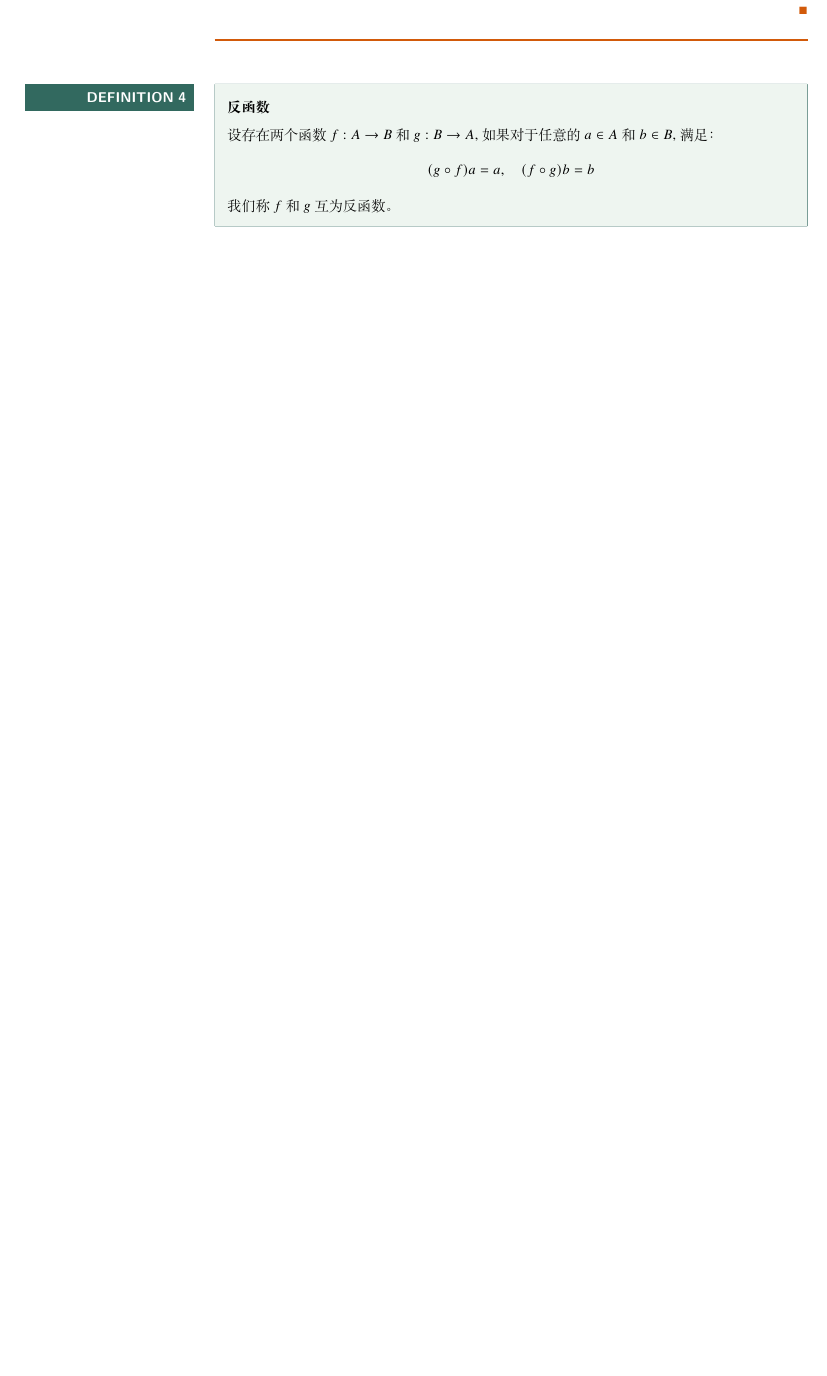
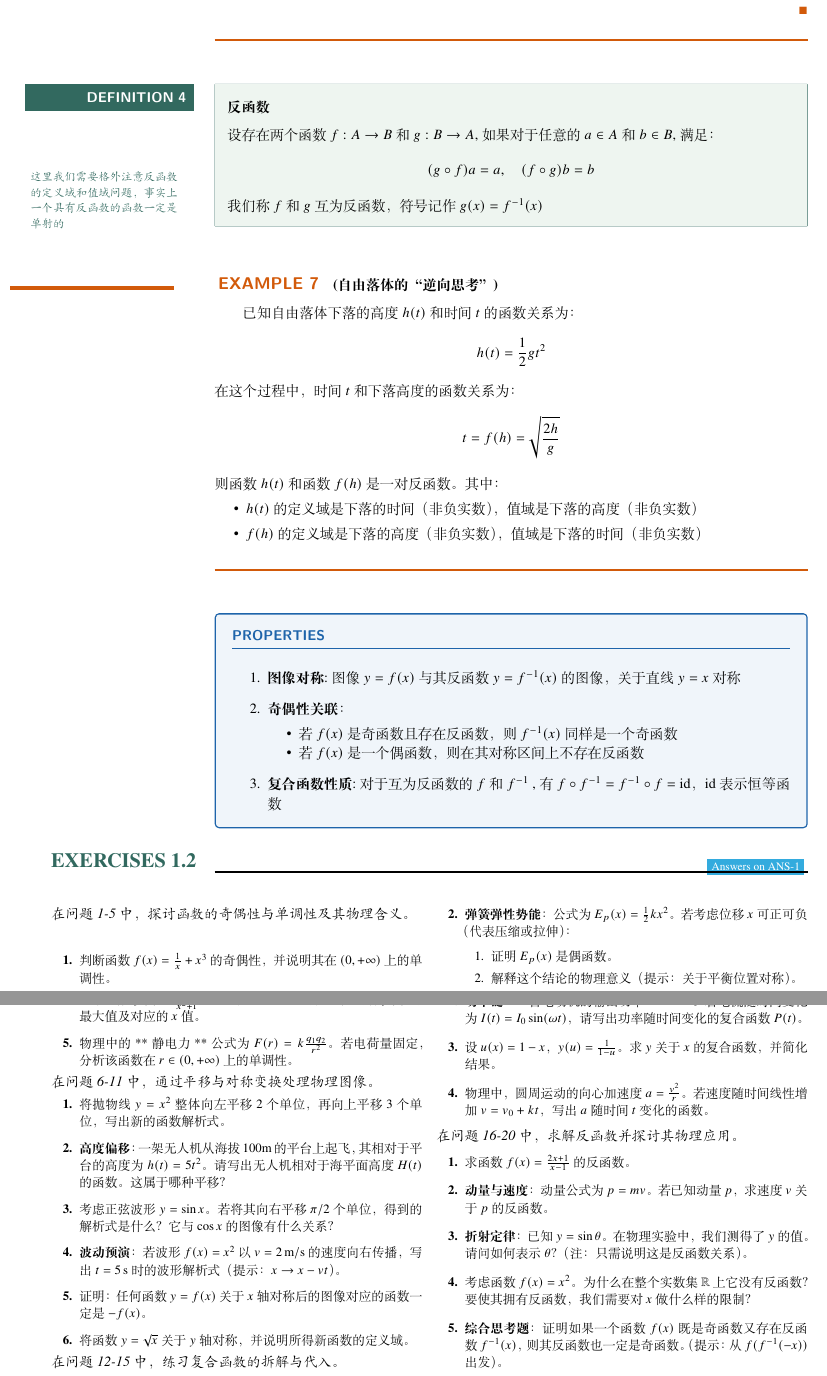
Before and after one commit to Keimegumi/PhysicsCompetition, a LaTeX book (main.tex, which reads chapter1/chapter1.tex, zillstyle.sty): part of page 7 of 7 before the commit and two parts of pages 7 and 8 of 8 after it, the two joined at a grey line, cut so that both start at the same text, the shorter picture padded with empty space. Compiled offline with XeLaTeX.

Commit message:
小修小补

```diff
--- a/chapter1/chapter1.tex
+++ b/chapter1/chapter1.tex
@@ -214,7 +214,77 @@
      \[
      (g\circ f)a=a,\quad(f\circ g)b=b
      \]
-     我们称$f$和$g$互为反函数。
+     我们称$f$和$g$互为反函数，符号记作$g(x)=f^{-1}(x)$
 \end{definition}
+\leftnote[-60pt]{
+    这里我们需要格外注意反函数的定义域和值域问题，事实上一个具有反函数的函数一定是单射的
+}
+\begin{example}[(自由落体的“逆向思考”)]
+已知自由落体下落的高度$h(t)$和时间$t$的函数关系为：
+\[
+h(t)=\frac{1}{2}gt^2\]
+在这个过程中，时间$t$和下落高度的函数关系为：
+\[
+t=f(h)=\sqrt{\frac{2h}{g}}\]
+则函数$h(t)$和函数$f(h)$是一对反函数。其中：
+\begin{itemize}
+    \item $h(t)$的定义域是下落的时间（非负实数），值域是下落的高度（非负实数）
+    \item $f(h)$的定义域是下落的高度（非负实数），值域是下落的时间（非负实数）
+\end{itemize}
+\end{example}
+\begin{properties}
+    \begin{enumerate}
+        \item \textbf{图像对称}:图像$y=f(x)$与其反函数 $y=f^{-1}(x)$ 的图像，关于直线 $y=x$ 对称
+        \item \textbf{奇偶性关联}：
+            \begin{itemize}[topsep=-\baselineskip, nosep]
+                                \item 若 $f(x)$ 是奇函数且存在反函数，则 $f^{-1}(x)$ 同样是一个奇函数
+                                \item 若 $f(x)$ 是一个偶函数，则在其对称区间上不存在反函数
+            \end{itemize}
+        \item \textbf{复合函数性质}:对于互为反函数的 $f$ 和 $f^{-1}$ ,有 $f\circ f^{-1}=f^{-1}\circ f=\text{id}$，id表示恒等函数
+    \end{enumerate}
+\end{properties}
+\begin{exercises}{1.2}
 
+    \noindent\textit{在问题 1-5 中，探讨函数的奇偶性与单调性及其物理含义。}
+    \begin{exerciseList}
+        \item 判断函数 $f(x) = \frac{1}{x} + x^3$ 的奇偶性，并说明其在 $(0, +\infty)$ 上的单调性。
+        \item \textbf{弹簧弹性势能}：公式为 $E_p(x) = \frac{1}{2}kx^2$。若考虑位移 $x$ 可正可负（代表压缩或拉伸）：
+            \begin{enumerate}
+                \item 证明 $E_p(x)$ 是偶函数。
+                \item 解释这个结论的物理意义（提示：关于平衡位置对称）。
+            \end{enumerate}
+        \item 已知函数 $f(x)$ 是定义在 $\mathbb{R}$ 上的奇函数。若当 $x \in (0, 1)$ 时 $f(x) = 2x + 1$，求 $f(x)$ 在 $(-1, 0)$ 上的解析式。
+        \item 观察函数 $f(x) = \frac{1}{x^2+1}$。通过分析 $x^2+1$ 的性质，判断 $f(x)$ 的最大值及对应的 $x$ 值。
+        \item 物理中的**静电力**公式为 $F(r) = k\frac{q_1q_2}{r^2}$。若电荷量固定，分析该函数在 $r \in (0, +\infty)$ 上的单调性。
+    \end{exerciseList}
+
+    \noindent\textit{在问题 6-11 中，通过平移与对称变换处理物理图像。}
+    \begin{exerciseList}
+        \item 将抛物线 $y = x^2$ 整体向左平移 2 个单位，再向上平移 3 个单位，写出新的函数解析式。
+        \item \textbf{高度偏移}：一架无人机从海拔 $100\text{m}$ 的平台上起飞，其相对于平台的高度为 $h(t) = 5t^2$。请写出无人机相对于海平面高度 $H(t)$ 的函数。这属于哪种平移？
+        \item 考虑正弦波形 $y = \sin x$。若将其向右平移 $\pi/2$ 个单位，得到的解析式是什么？它与 $\cos x$ 的图像有什么关系？
+        \item \textbf{波动预演}：若波形 $f(x) = x^2$ 以 $v = \qty{2}{m/s}$ 的速度向右传播，写出 $t = \qty{5}{s}$ 时的波形解析式（提示：$x \to x-vt$）。
+        \item 证明：任何函数 $y = f(x)$ 关于 $x$ 轴对称后的图像对应的函数一定是 $-f(x)$。
+        \item 将函数 $y = \sqrt{x}$ 关于 $y$ 轴对称，并说明所得新函数的定义域。
+    \end{exerciseList}
+
+    \noindent\textit{在问题 12-15 中，练习复合函数的拆解与代入。}
+    \begin{exerciseList}
+        \item 已知 $f(x) = 2x - 1$，$g(x) = x^2$。分别计算复合函数 $f(g(x))$ 和 $g(f(x))$。它们相等吗？
+        \item \textbf{功率链}：一台电动机的输出功率 $P = I^2 R$。若电流随时间变化为 $I(t) = I_0 \sin(\omega t)$，请写出功率随时间变化的复合函数 $P(t)$。
+        \item 设 $u(x) = 1 - x$，$y(u) = \frac{1}{1-u}$。求 $y$ 关于 $x$ 的复合函数，并简化结果。
+        \item 物理中，圆周运动的向心加速度 $a = \frac{v^2}{r}$。若速度随时间线性增加 $v = v_0 + kt$，写出 $a$ 随时间 $t$ 变化的函数。
+    \end{exerciseList}
+
+    \noindent\textit{在问题 16-20 中，求解反函数并探讨其物理应用。}
+    \begin{exerciseList}
+        \item 求函数 $f(x) = \frac{2x+1}{x-1}$ 的反函数。
+        \item \textbf{动量与速度}：动量公式为 $p = mv$。若已知动量 $p$，求速度 $v$ 关于 $p$ 的反函数。
+        \item \textbf{折射定律}：已知 $y = \sin \theta$。在物理实验中，我们测得了 $y$ 的值。请问如何表示 $\theta$？（注：只需说明这是反函数关系）。
+        \item 考虑函数 $f(x) = x^2$。为什么在整个实数集 $\mathbb{R}$ 上它没有反函数？要使其拥有反函数，我们需要对 $x$ 做什么样的限制？
+        \item \textbf{综合思考题}：证明如果一个函数 $f(x)$ 既是奇函数又存在反函数 $f^{-1}(x)$，则其反函数也一定是奇函数。（提示：从 $f(f^{-1}(-x))$ 出发）。
+    \end{exerciseList}
+
+\end{exercises}
+\section{基本初等函数}
 \end{document}
--- a/zillstyle.sty
+++ b/zillstyle.sty
@@ -16,7 +16,13 @@
 \usepackage{marginnote}
 \usepackage{caption}
 \usepackage{graphicx}
-
+\usepackage{bm} % 使用 \bm{v} 产生加粗矢量
+\usepackage{siunitx}
+\sisetup{
+  separate-uncertainty = true,
+  inter-unit-product = \ensuremath{\cdot},
+  tight-spacing = true
+}
 \tcbuselibrary{skins, breakable}
 
 % --- 颜色定义 ---
```
Also changed, not shown: chapter1/chapter1.pdf, zillstyle.sty (13 more changed lines), 3 other files.
